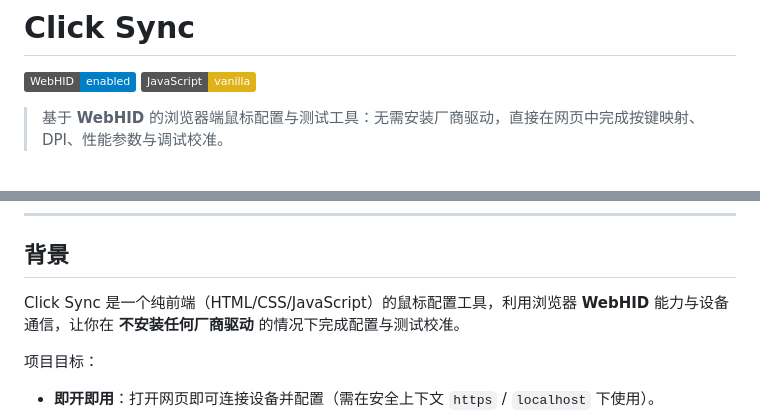
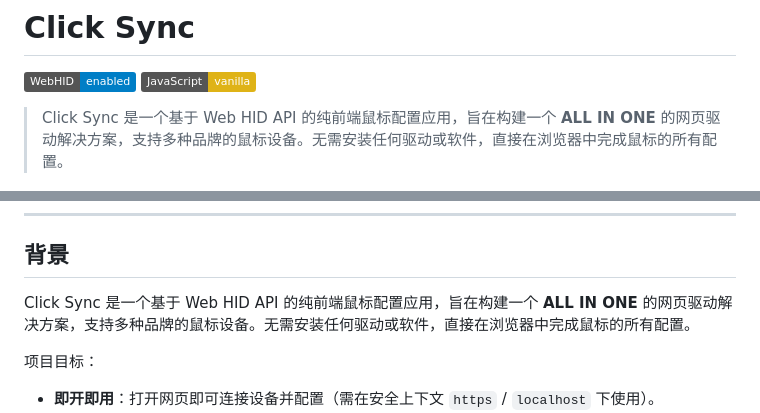
Before and after one commit to Nuitfanee/ClickSync, a Markdown page: README.md, 2 parts joined by grey strips. Drawn GitHub-style; badges without logos.

```diff
--- a/README.md
+++ b/README.md
@@ -3,7 +3,7 @@
 ![WebHID](https://img.shields.io/badge/WebHID-enabled-blue)
 ![JavaScript](https://img.shields.io/badge/JavaScript-vanilla-yellow)
 
-> 基于 **WebHID** 的浏览器端鼠标配置与测试工具：无需安装厂商驱动，直接在网页中完成按键映射、DPI、性能参数与调试校准。
+> Click Sync 是一个基于 Web HID API 的纯前端鼠标配置应用，旨在构建一个 **ALL IN ONE** 的网页驱动解决方案，支持多种品牌的鼠标设备。无需安装任何驱动或软件，直接在浏览器中完成鼠标的所有配置。
 
 ![Click Sync UI](UI/UI1.png)
 ![Click Sync UI](UI/UI2.png)
@@ -33,7 +33,7 @@
 
 ## 背景
 
-Click Sync 是一个纯前端（HTML/CSS/JavaScript）的鼠标配置工具，利用浏览器 **WebHID** 能力与设备通信，让你在 **不安装任何厂商驱动** 的情况下完成配置与测试校准。
+Click Sync 是一个基于 Web HID API 的纯前端鼠标配置应用，旨在构建一个 **ALL IN ONE** 的网页驱动解决方案，支持多种品牌的鼠标设备。无需安装任何驱动或软件，直接在浏览器中完成鼠标的所有配置。
 
 项目目标：
 
```
